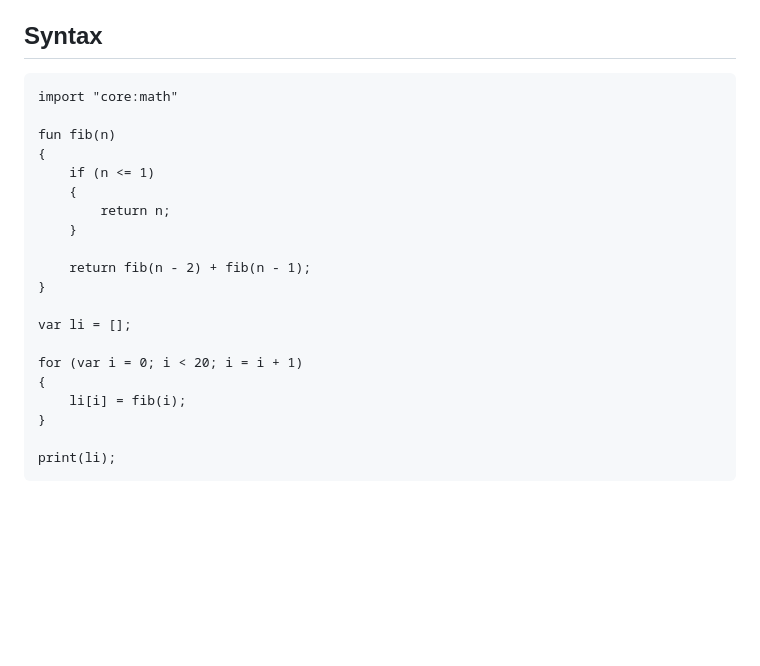
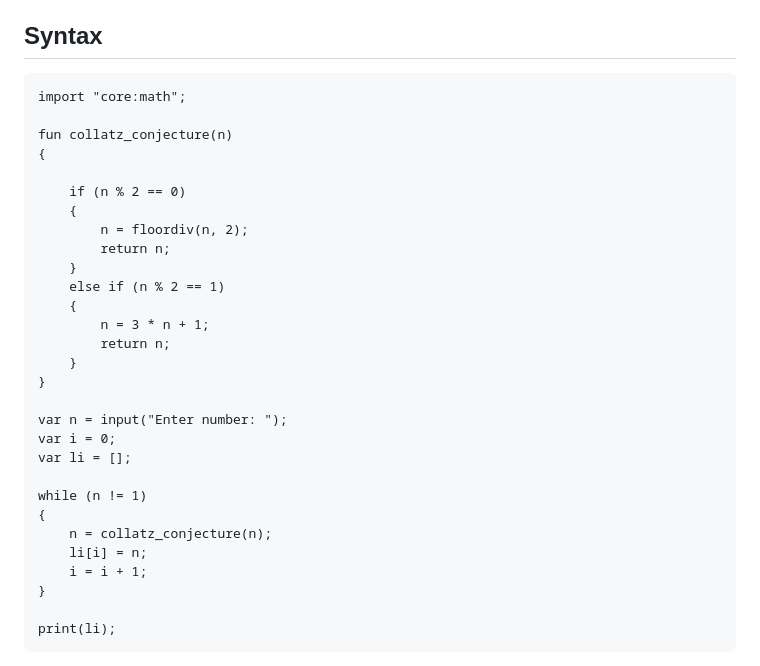
Before and after one commit to namberino/nimble, a Markdown page: README.md, the part around the change. Rendered like a GitHub page; blank space fills up the shorter version.

Commit message:
Update example program in README.md

````diff
--- a/README.md
+++ b/README.md
@@ -11,23 +11,32 @@ This is a gigantic learning project for me. This project was inspired by the [Lo
 ## Syntax
 
 ```nimble
-import "core:math"
+import "core:math";
 
-fun fib(n)
+fun collatz_conjecture(n)
 {
-    if (n <= 1)
+
+    if (n % 2 == 0)
     {
+        n = floordiv(n, 2);
         return n;
     }
-
-    return fib(n - 2) + fib(n - 1);
+    else if (n % 2 == 1)
+    {
+        n = 3 * n + 1;
+        return n;
+    }
 }
 
+var n = input("Enter number: ");
+var i = 0;
 var li = [];
 
-for (var i = 0; i < 20; i = i + 1)
+while (n != 1)
 {
-    li[i] = fib(i);
+    n = collatz_conjecture(n);
+    li[i] = n;
+    i = i + 1;
 }
 
 print(li);
````
